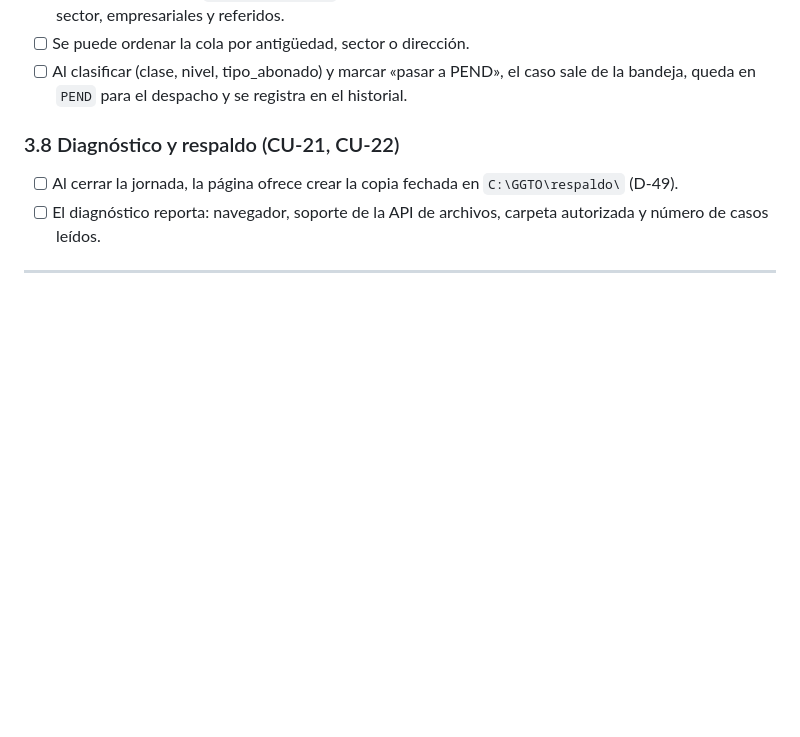
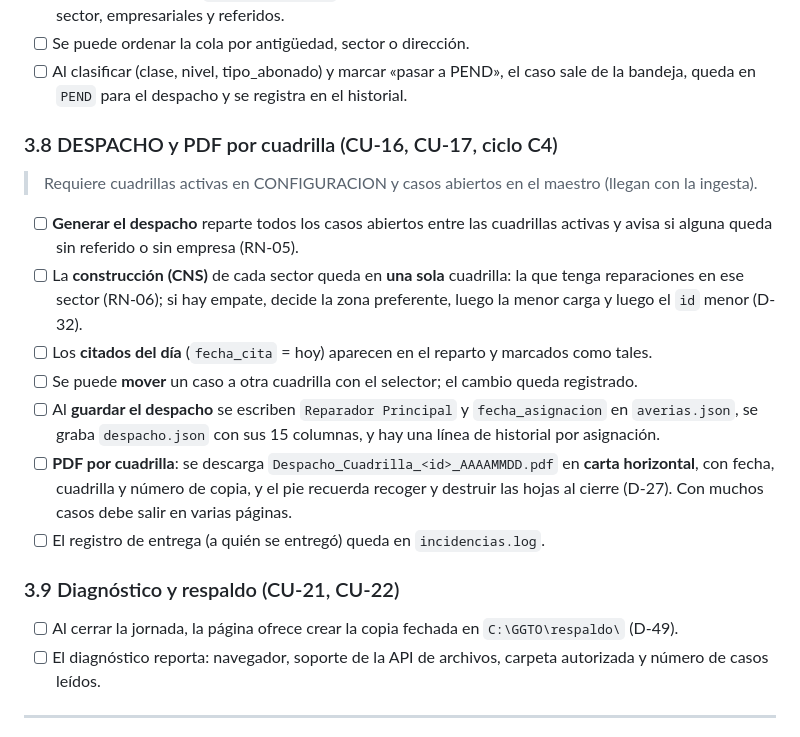
Before and after one commit to anlucorporations/GGTO, a Markdown page: RepoTecnico/guia_prueba_manual.md, the part around the change. Rendered like a GitHub page; blank space fills up the shorter version.

Commit message:
Estado del proyecto con C4 cerrado y guia de prueba del despacho y PDF

```diff
--- a/RepoTecnico/guia_prueba_manual.md
+++ b/RepoTecnico/guia_prueba_manual.md
@@ -123,7 +123,26 @@ y sirve **solo** el subdirectorio `app/`; si además quieres comprobarlo, abre
 - [ ] Al clasificar (clase, nivel, tipo_abonado) y marcar «pasar a PEND», el caso sale de la bandeja,
       queda en `PEND` para el despacho y se registra en el historial.
 
-### 3.8 Diagnóstico y respaldo (CU-21, CU-22)
+### 3.8 DESPACHO y PDF por cuadrilla (CU-16, CU-17, ciclo C4)
+
+> Requiere cuadrillas activas en CONFIGURACION y casos abiertos en el maestro (llegan con la ingesta).
+
+- [ ] **Generar el despacho** reparte todos los casos abiertos entre las cuadrillas activas y avisa si
+      alguna queda sin referido o sin empresa (RN-05).
+- [ ] La **construcción (CNS)** de cada sector queda en **una sola** cuadrilla: la que tenga
+      reparaciones en ese sector (RN-06); si hay empate, decide la zona preferente, luego la menor
+      carga y luego el `id` menor (D-32).
+- [ ] Los **citados del día** (`fecha_cita` = hoy) aparecen en el reparto y marcados como tales.
+- [ ] Se puede **mover** un caso a otra cuadrilla con el selector; el cambio queda registrado.
+- [ ] Al **guardar el despacho** se escriben `Reparador Principal` y `fecha_asignacion` en
+      `averias.json`, se graba `despacho.json` con sus 15 columnas, y hay una línea de historial por
+      asignación.
+- [ ] **PDF por cuadrilla**: se descarga `Despacho_Cuadrilla_<id>_AAAAMMDD.pdf` en **carta horizontal**,
+      con fecha, cuadrilla y número de copia, y el pie recuerda recoger y destruir las hojas al cierre
+      (D-27). Con muchos casos debe salir en varias páginas.
+- [ ] El registro de entrega (a quién se entregó) queda en `incidencias.log`.
+
+### 3.9 Diagnóstico y respaldo (CU-21, CU-22)
 
 - [ ] Al cerrar la jornada, la página ofrece crear la copia fechada en `C:\GGTO\respaldo\` (D-49).
 - [ ] El diagnóstico reporta: navegador, soporte de la API de archivos, carpeta autorizada y número de
```
Also changed, not shown: RepoTecnico/estado_proyecto.md (+4 -4 lines).
